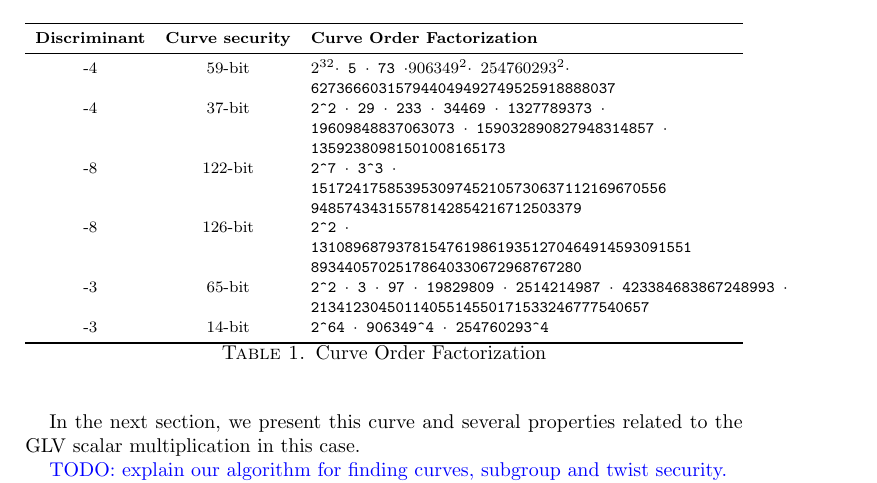
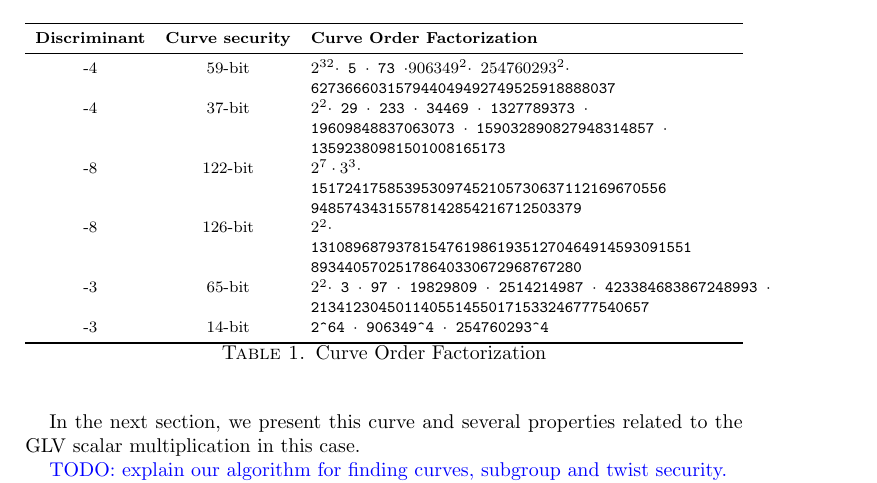
Before and after one commit to asanso/Bandersnatch, a LaTeX paper (paper/bandersnatch.tex): part of page 2 of 3, cut so that both start at the same text. Compiled offline with pdfLaTeX.

```diff
--- a/paper/bandersnatch.tex
+++ b/paper/bandersnatch.tex
@@ -116,16 +116,16 @@
         \midrule
         -4  &  59-bit & \tt $2^{32} \cdot$ 5 $\cdot$  73 $\cdot 906349^{2} \cdot$ $254760293^{2} \cdot$ \\
                               &   & \tt  627366603157944049492749525918888037 \\
-        -4  &  37-bit & \tt 2\^{}2 $\cdot$ 29 $\cdot$ 233 $\cdot$ 34469 $\cdot$ 1327789373 $\cdot$  \\
+        -4  &  37-bit & \tt $2^{2} \cdot$ 29 $\cdot$ 233 $\cdot$ 34469 $\cdot$ 1327789373 $\cdot$  \\
          		&   & \tt  19609848837063073 $\cdot$ 159032890827948314857 $\cdot$  \\
                               &   & \tt  13592380981501008165173 \\
-        -8  &  122-bit & \tt 2\^{}7 $\cdot$ 3\^{}3 $\cdot$ \\
+        -8  &  122-bit & \tt $2^{7} \cdot 3^{3} \cdot$ \\
                               &   & \tt  151724175853953097452105730637112169670556  \\
                               &   & \tt   94857434315578142854216712503379 \\
-        -8  &  126-bit & \tt 2\^{}2 $\cdot$  \\
+        -8  &  126-bit & \tt $2^{2} \cdot$  \\
          		&   & \tt  131089687937815476198619351270464914593091551  \\
                               &   & \tt  89344057025178640330672968767280 \\
-        -3  &   65-bit & \tt 2\^{}2 $\cdot$ 3 $\cdot$ 97 $\cdot$ 19829809 $\cdot$ 2514214987 $\cdot$ 423384683867248993 $\cdot$\\
+        -3  &   65-bit & \tt $2^{2} \cdot$ 3 $\cdot$ 97 $\cdot$ 19829809 $\cdot$ 2514214987 $\cdot$ 423384683867248993 $\cdot$\\
                               &   & \tt  2134123045011405514550171533246777540657  \\
         -3  &  14-bit & \tt 2\^{}64 $\cdot$ 906349\^{}4 $\cdot$ 254760293\^{}4  \\
         \bottomrule
```
